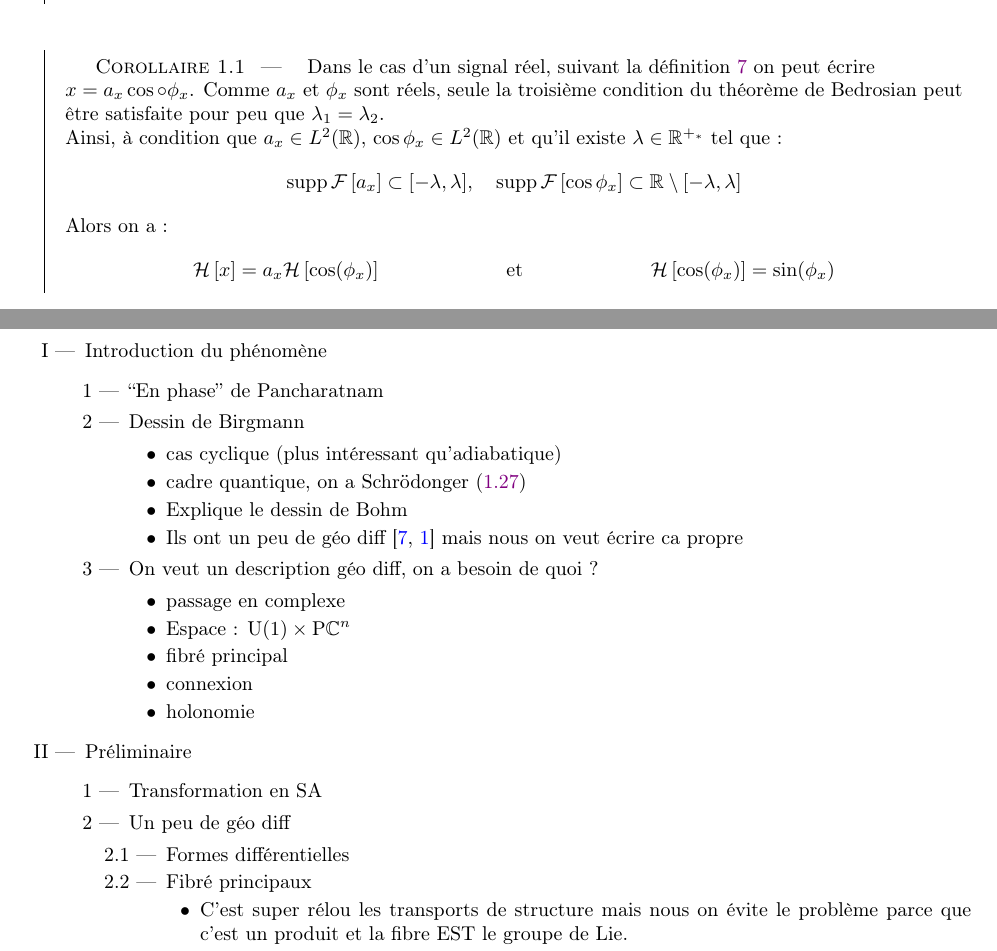
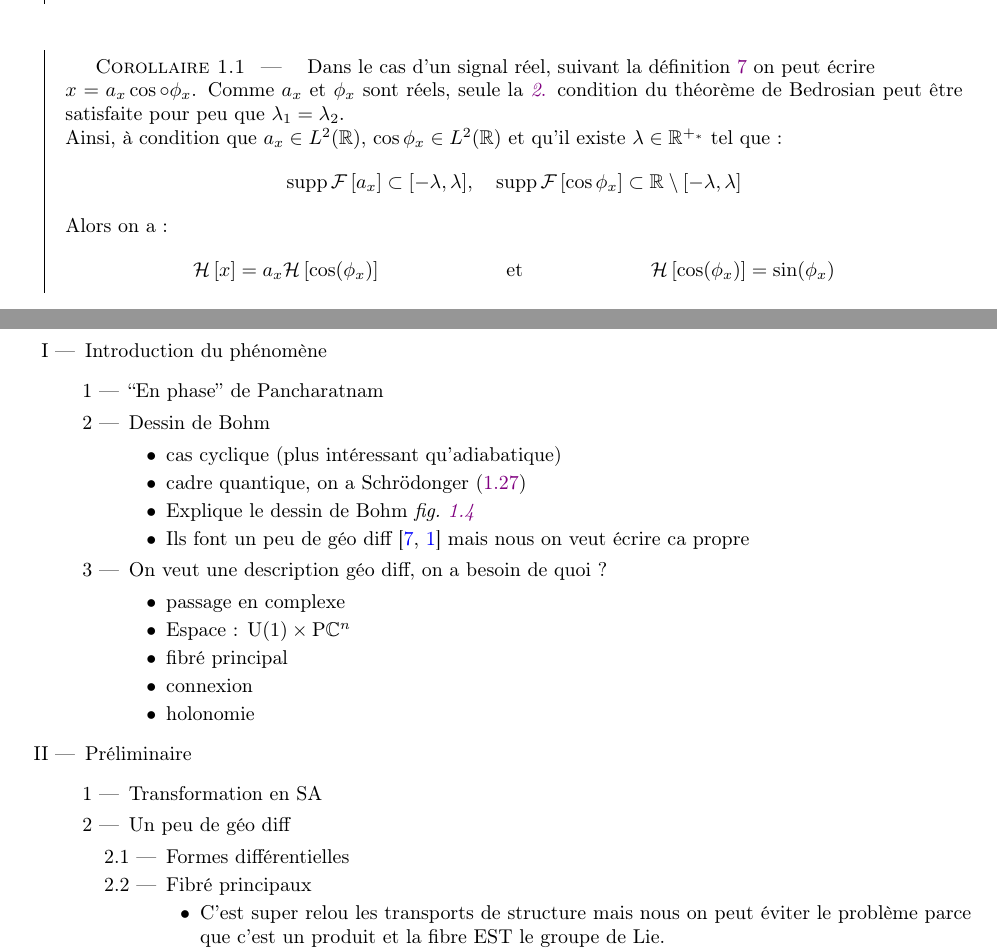
Before and after one commit to GregoireDoat/StageM2, a LaTeX document (Mémoire.tex): two parts of pages 13 and 20 of 32, joined at a grey line, cut so that both start at the same text. Compiled offline with pdfLaTeX.

Commit message:
rien n'a changé.... nanana

```diff
--- a/Mémoire.tex
+++ b/Mémoire.tex
@@ -518,6 +521,6 @@ Pour comprendre pourquoi l'amplitude ne fait pas ce qu'on attendrait d'elle, on
 \begin{corollaire}\label{coro:AM-FM}
 	Dans le cas d'un signal réel, suivant la \cref{def:ampli&phase_instant} on peut écrire \newline $x=a_x\cos\circ\phi_x$.
-	Comme $a_x$ et $\phi_x$ sont réels, seule la troisième condition du théorème de Bedrosian peut être satisfaite pour peu que $\lambda_1=\lambda_2$.
+	Comme $a_x$ et $\phi_x$ sont réels, seule la \ref{item:2condi_theo2Bedrosian} condition du théorème de Bedrosian peut être satisfaite pour peu que $\lambda_1=\lambda_2$.
 	\\
 	Ainsi, à condition que $a_x\in L^2(\R)$, $\cos\phi_x\in L^2(\R)$ et qu'il existe $\lambda\in\R^{+_*}$ tel que :
 	\[\supp \Fou{a_x} \subset [-\lambda, \lambda],\quad \supp \Fou{\cos\phi_x} \subset \R\setminus[-\lambda,\lambda]\]
@@ -899,19 +902,19 @@ Soit la même expression que \eqref{eq:phas_inst_v1} obtenue par le premier rais
 
 		\item ``En phase'' de Pancharatnam
 
-		\item Dessin de Birgmann
+		\item Dessin de Bohm
 		\begin{itemize}
 
 			\item cas cyclique (plus intéressant qu'adiabatique)
 
 			\item cadre quantique, on a Schrödonger \eqref{eq:schrodinger}
 
-			\item Explique le dessin de Bohm
-
-			\item Ils ont un peu de géo diff \cite{mukunda_quantum_1993,bohm_geometric_2003} mais nous on veut écrire ca propre
+			\item Explique le dessin de Bohm \cref{fig:2lifts}
+
+			\item Ils font un peu de géo diff \cite{mukunda_quantum_1993,bohm_geometric_2003} mais nous on veut écrire ca propre
 		\end{itemize}
 
-		\item On veut un description géo diff, on a besoin de quoi ?
+		\item On veut une description géo diff, on a besoin de quoi ?
 		\begin{itemize}
 
 			\item passage en complexe
@@ -938,10 +941,14 @@ Soit la même expression que \eqref{eq:phas_inst_v1} obtenue par le premier rais
 
 			\item Fibré principaux
 			\begin{itemize}
-				\item C'est super rélou les transports de structure mais nous on évite le problème parce que c'est un produit et la fibre EST le groupe de Lie.
+				\item C'est super relou les transports de structure mais nous on peut éviter le problème parce que c'est un produit et la fibre EST le groupe de Lie.
+
+				\item lien avec les fibré vectoriels (avec un mot sur les deux connexions ?)
+
+				\item ``universal $\U(1)$ principal bundle''
 			\end{itemize}
 
-			\item Espace $\PC{n}$
+			\item Espace $\PC{n}$ ? (sûrement pas grand chose à dire ici...)
 
 			\item Holonomie ?
 		\end{enumerate}
```
Also changed, not shown: Mémoire.pdf, Mémoire.tex (15 more changed lines).
